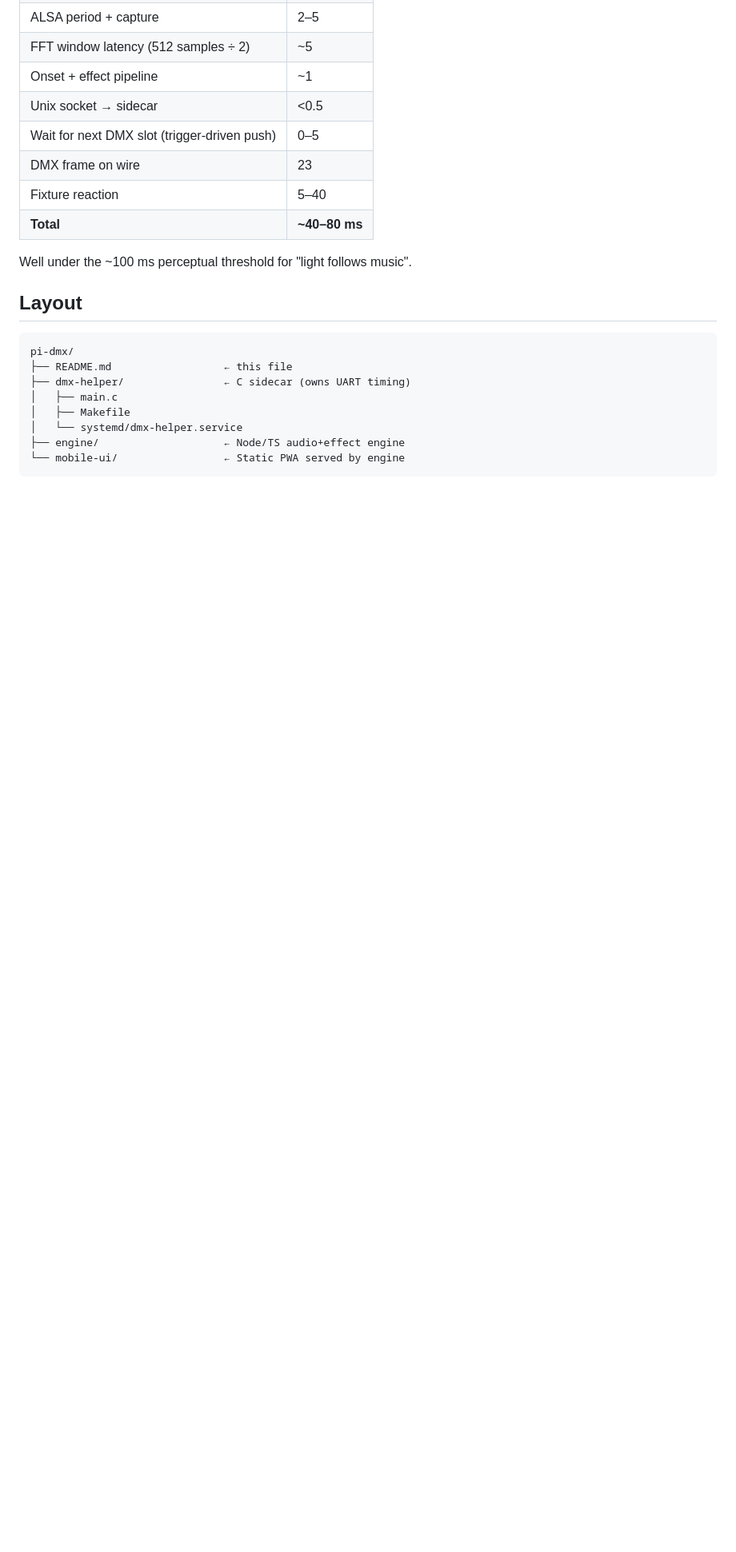
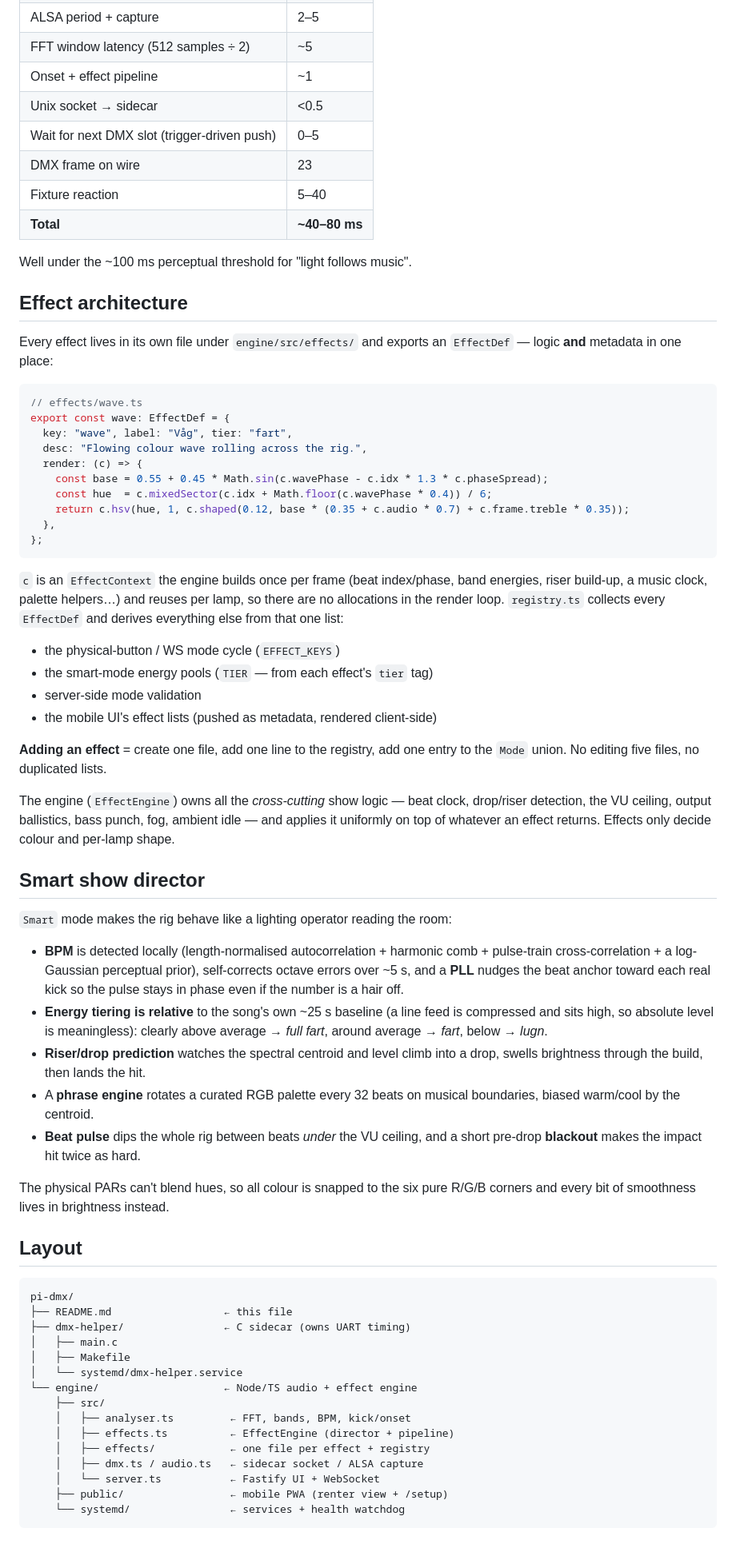
Before and after one commit to raagerrd-ship-it/dmx-control, a Markdown page: pi-dmx/README.md, the part around one of its changes. Shown at 80% size. Drawn GitHub-style; blank space fills up the shorter version.

Commit message:
README: add architecture highlights + fix stale bits
Enhance the existing pi-dmx README with the software-architecture story it was
missing, for public presentation:
- Highlights section (isolated-core C sidecar, show director, VU-as-Master-VCA,
  modular registry, rental hardening).
- 'Effect architecture' — EffectDef + registry as single source of truth, how
  to add an effect, engine vs effect responsibilities.
- 'Smart show director' — BPM/PLL, relative energy tiering, riser/drop, phrase
  palette engine, beat pulse + pre-drop blackout.
- Updated the effect layout tree (engine/src/effects, public/ not mobile-ui).
Fixes: stale mode-button cycle (removed 'Comet'), and the WiFi section now
matches install.sh (AP is open by default, not password 'dmx12345') — also
removes a documented default password from the public file.

Co-Authored-By: Claude Opus 4.8 <noreply@anthropic.com>

````diff
--- a/pi-dmx/README.md
+++ b/pi-dmx/README.md
@@ -174,6 +202,64 @@ python3 -c "import socket,sys; s=socket.socket(socket.AF_UNIX,socket.SOCK_STREAM
 
 Well under the ~100 ms perceptual threshold for "light follows music".
 
+## Effect architecture
+
+Every effect lives in its own file under `engine/src/effects/` and exports an
+`EffectDef` — logic **and** metadata in one place:
+
+```ts
+// effects/wave.ts
+export const wave: EffectDef = {
+  key: "wave", label: "Våg", tier: "fart",
+  desc: "Flowing colour wave rolling across the rig.",
+  render: (c) => {
+    const base = 0.55 + 0.45 * Math.sin(c.wavePhase - c.idx * 1.3 * c.phaseSpread);
+    const hue  = c.mixedSector(c.idx + Math.floor(c.wavePhase * 0.4)) / 6;
+    return c.hsv(hue, 1, c.shaped(0.12, base * (0.35 + c.audio * 0.7) + c.frame.treble * 0.35));
+  },
+};
+```
+
+`c` is an `EffectContext` the engine builds once per frame (beat index/phase,
+band energies, riser build-up, a music clock, palette helpers…) and reuses per
+lamp, so there are no allocations in the render loop. `registry.ts` collects
+every `EffectDef` and derives everything else from that one list:
+
+- the physical-button / WS mode cycle (`EFFECT_KEYS`)
+- the smart-mode energy pools (`TIER` — from each effect's `tier` tag)
+- server-side mode validation
+- the mobile UI's effect lists (pushed as metadata, rendered client-side)
+
+**Adding an effect** = create one file, add one line to the registry, add one
+entry to the `Mode` union. No editing five files, no duplicated lists.
+
+The engine (`EffectEngine`) owns all the *cross-cutting* show logic — beat
+clock, drop/riser detection, the VU ceiling, output ballistics, bass punch,
+fog, ambient idle — and applies it uniformly on top of whatever an effect
+returns. Effects only decide colour and per-lamp shape.
+
+## Smart show director
+
+`Smart` mode makes the rig behave like a lighting operator reading the room:
+
+- **BPM** is detected locally (length-normalised autocorrelation + harmonic
+  comb + pulse-train cross-correlation + a log-Gaussian perceptual prior),
+  self-corrects octave errors over ~5 s, and a **PLL** nudges the beat anchor
+  toward each real kick so the pulse stays in phase even if the number is a
+  hair off.
+- **Energy tiering is relative** to the song's own ~25 s baseline (a line
+  feed is compressed and sits high, so absolute level is meaningless): clearly
+  above average → *full fart*, around average → *fart*, below → *lugn*.
+- **Riser/drop prediction** watches the spectral centroid and level climb into
+  a drop, swells brightness through the build, then lands the hit.
+- A **phrase engine** rotates a curated RGB palette every 32 beats on musical
+  boundaries, biased warm/cool by the centroid.
+- **Beat pulse** dips the whole rig between beats *under* the VU ceiling, and a
+  short pre-drop **blackout** makes the impact hit twice as hard.
+
+The physical PARs can't blend hues, so all colour is snapped to the six pure
+R/G/B corners and every bit of smoothness lives in brightness instead.
+
 ## Layout
 
 ```
@@ -183,6 +269,13 @@ pi-dmx/
 │   ├── main.c
 │   ├── Makefile
 │   └── systemd/dmx-helper.service
-├── engine/                    ← Node/TS audio+effect engine
-└── mobile-ui/                 ← Static PWA served by engine
+└── engine/                    ← Node/TS audio + effect engine
+    ├── src/
+    │   ├── analyser.ts         ← FFT, bands, BPM, kick/onset
+    │   ├── effects.ts          ← EffectEngine (director + pipeline)
+    │   ├── effects/            ← one file per effect + registry
+    │   ├── dmx.ts / audio.ts   ← sidecar socket / ALSA capture
+    │   └── server.ts           ← Fastify UI + WebSocket
+    ├── public/                 ← mobile PWA (renter view + /setup)
+    └── systemd/                ← services + health watchdog
 ```
````
Also changed, not shown: other parts of pi-dmx/README.md (+33 -5 lines).
